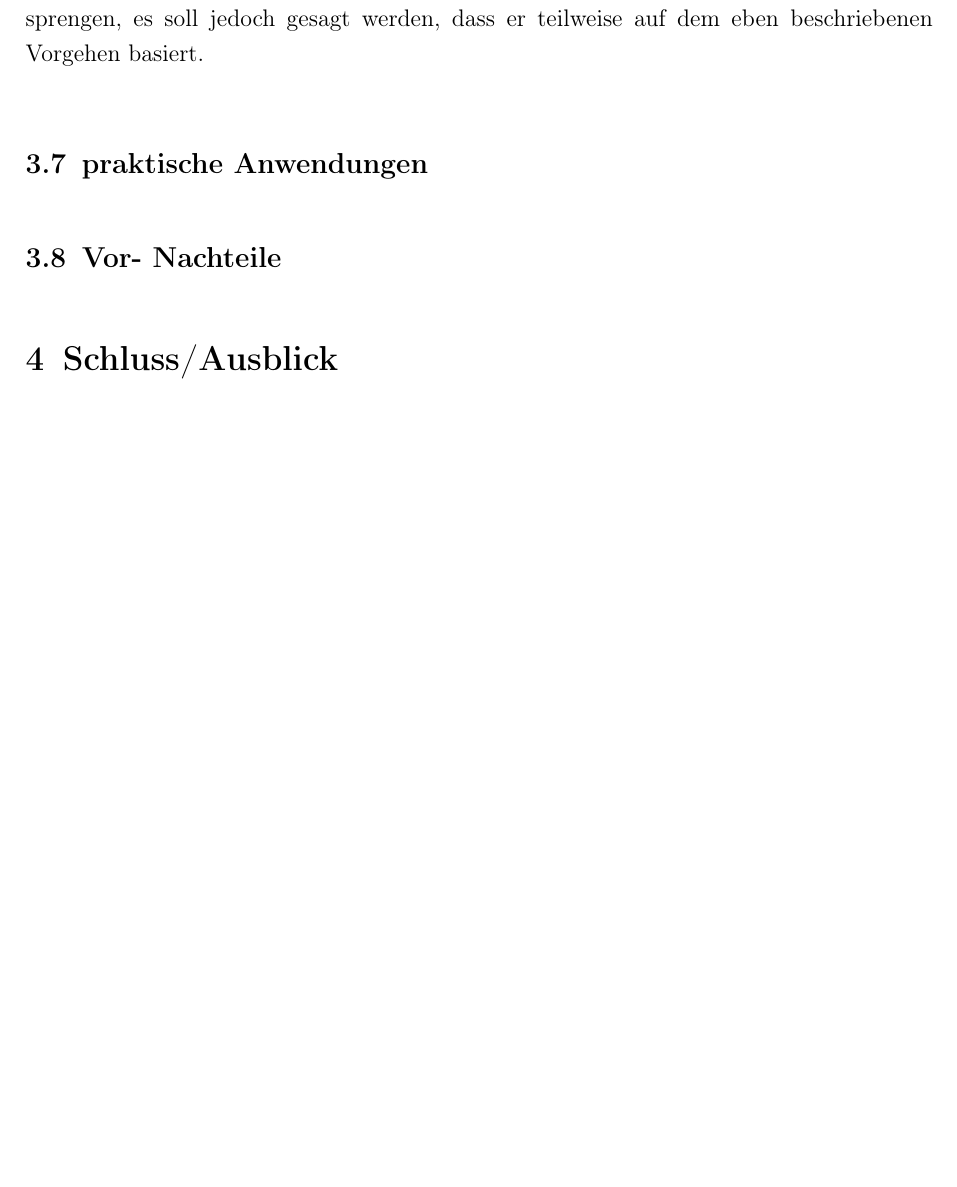
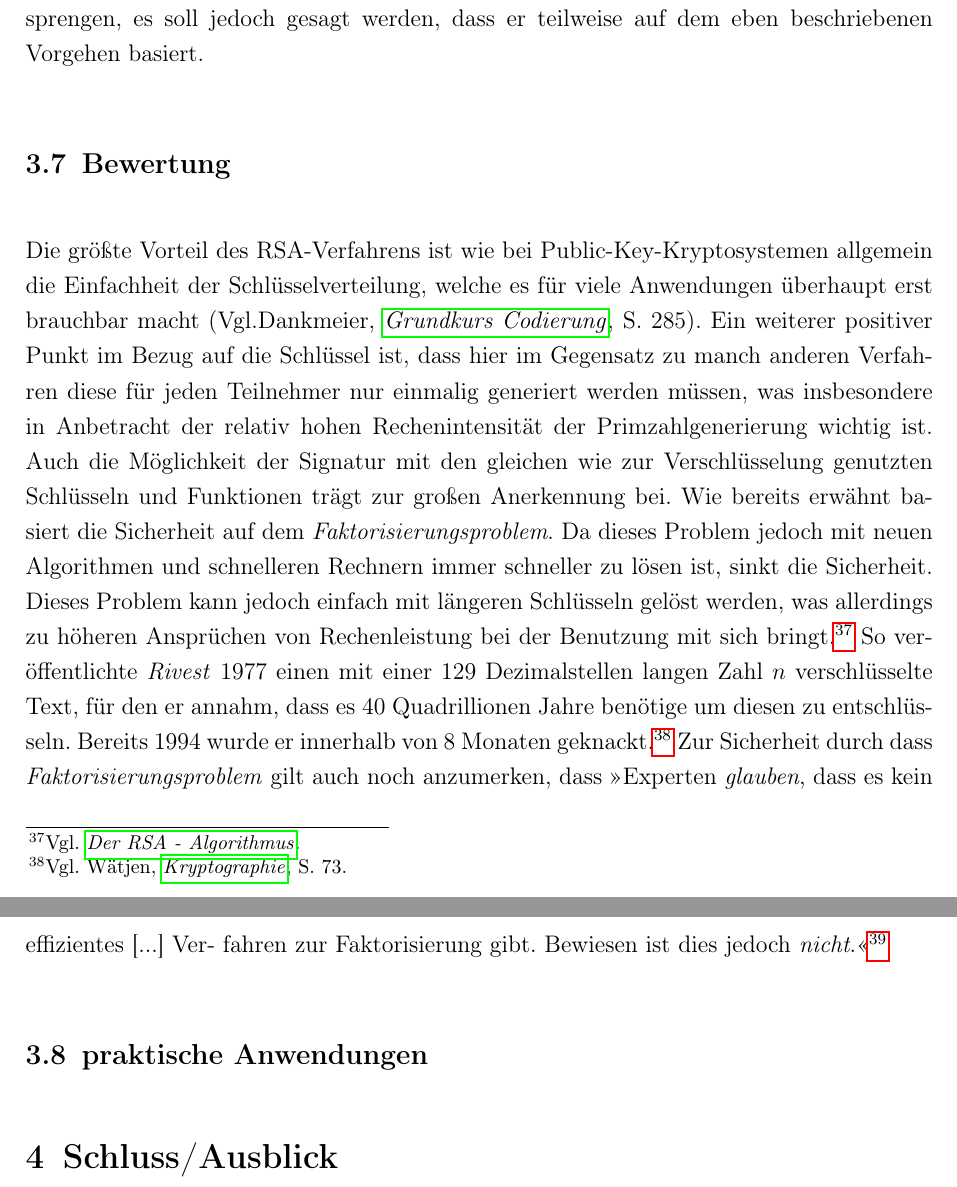
Before and after one commit to quirin053/Seminararbeit, a LaTeX document (Seminararbeit_RSA.tex): part of page 19 of 21 before the commit and two parts of pages 19 and 20 of 23 after it, the two joined at a grey line, cut so that both start at the same text, the shorter picture padded with empty space. Compiled offline with pdfLaTeX.

Commit message:
Bewertung

```diff
--- a/Seminararbeit_RSA.tex
+++ b/Seminararbeit_RSA.tex
@@ -259,10 +259,11 @@
         ist $M = M^{k\Phi(n)+1}\mod{n}$, was zu beweisen war, bewiesen.\\
         Für den Randfall, dass $M$ nicht teilerfremd zu $n$ ist, sondern ein Vielfaches von $q$ oder $p$ ist, ist ebenfalls ein Beweis vorhanden, diesen hier aufzuführen würde jedoch den Rahmen sprengen, es soll jedoch gesagt werden, dass er teilweise auf dem eben beschriebenen Vorgehen basiert.
 
+    \subsection{Bewertung}
+        Die größte Vorteil des RSA-Verfahrens ist wie bei Public-Key-Kryptosystemen allgemein die Einfachheit der Schlüsselverteilung, welche es für viele Anwendungen überhaupt erst brauchbar macht (Vgl.\cite[285]{dankmeier2006}). Ein weiterer positiver Punkt im Bezug auf die Schlüssel ist, dass hier im Gegensatz zu manch anderen Verfahren diese für jeden Teilnehmer nur einmalig generiert werden müssen, was insbesondere in Anbetracht der relativ hohen Rechenintensität der Primzahlgenerierung wichtig ist. Auch die Möglichkeit der Signatur mit den gleichen wie zur Verschlüsselung genutzten Schlüsseln und Funktionen trägt zur großen Anerkennung bei. Wie bereits erwähnt basiert die Sicherheit auf dem \emph{Faktorisierungsproblem}. Da dieses Problem jedoch mit neuen Algorithmen und schnelleren Rechnern immer schneller zu lösen ist, sinkt die Sicherheit. Dieses Problem kann jedoch einfach mit längeren Schlüsseln gelöst werden, was allerdings zu höheren Ansprüchen von Rechenleistung bei der Benutzung mit sich bringt.\footcite[Vgl.][]{zum2020} So veröffentlichte \emph{Rivest} 1977 einen mit einer 129 Dezimalstellen langen Zahl $n$ verschlüsselte Text, für den er annahm, dass es 40 Quadrillionen Jahre benötige um diesen zu entschlüsseln. Bereits 1994 wurde er innerhalb von 8 Monaten geknackt.\footcite[Vgl.][73]{watjen2008} Zur Sicherheit durch dass \emph{Faktorisierungsproblem} gilt auch noch anzumerken, dass \enquote{Experten \emph{glauben}, dass es kein effizientes [...] Ver-
+        fahren zur Faktorisierung gibt. Bewiesen ist dies jedoch \emph{nicht}.}\footcite[80]{ertel2003}
 
-    \subsection{praktische Anwendungen}
-
-    \subsection{Vor-  Nachteile}
+        \subsection{praktische Anwendungen}
 
     \section{Schluss/Ausblick}
 
```
Also changed, not shown: bib/Seminararbeit.bib (+7 -0 lines), Seminararbeit_RSA.pdf.
